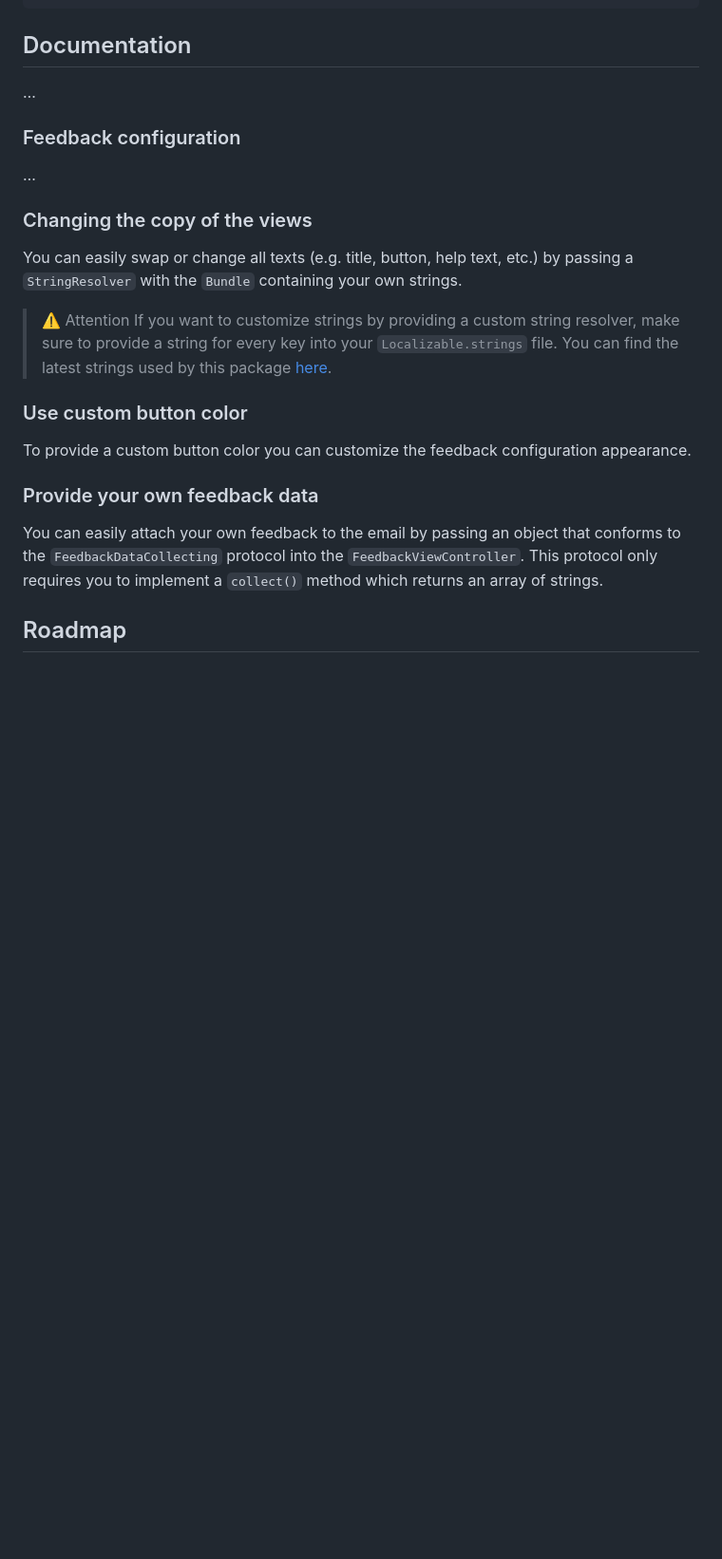
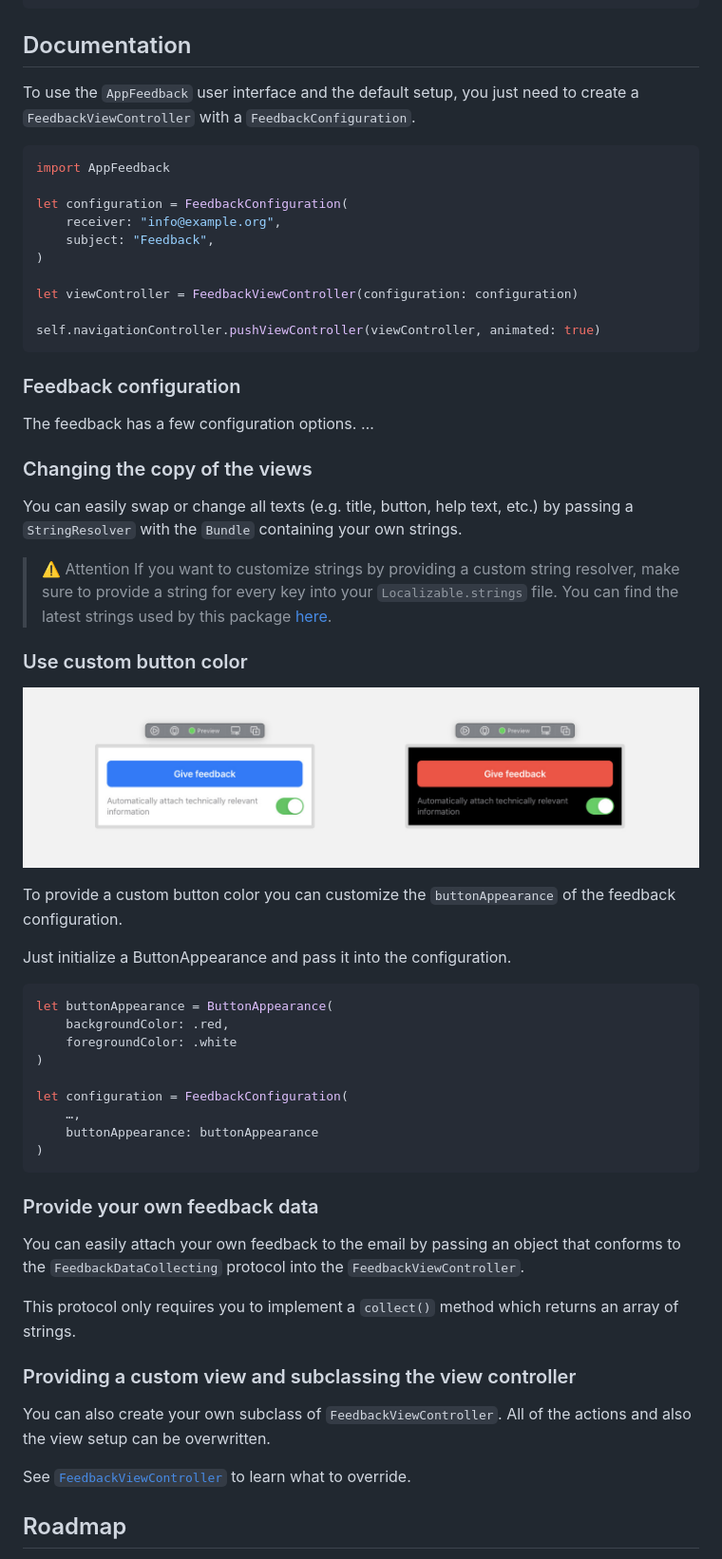
Before and after one commit to LambdaDigamma/swift-app-feedback, a Markdown page: README.md, the part around one of its changes. Shown at 95% size. GitHub-like rendering; pictures changed too: .assets/button-colors.jpg (added); blank space fills up the shorter version.

Commit message:
Improved configuration

````diff
--- a/README.md
+++ b/README.md
@@ -23,10 +23,25 @@ dependencies: [
 
 ## Documentation
 
-…
+To use the `AppFeedback` user interface and the default setup,
+you just need to create a `FeedbackViewController` with a `FeedbackConfiguration`.
+
+```swift
+import AppFeedback
+
+let configuration = FeedbackConfiguration(
+    receiver: "info@example.org",
+    subject: "Feedback",
+)
+
+let viewController = FeedbackViewController(configuration: configuration)
+
+self.navigationController.pushViewController(viewController, animated: true)
+```
 
 ### Feedback configuration
 
+The feedback has a few configuration options.
 …
 
 ### Changing the copy of the views
@@ -40,12 +55,36 @@ You can easily swap or change all texts (e.g. title, button, help text, etc.) by
 
 ### Use custom button color
 
-To provide a custom button color you can customize the feedback configuration appearance.
+![Button Colors](.assets/button-colors.jpg)
+
+To provide a custom button color you can customize the `buttonAppearance` of the feedback configuration.
+
+Just initialize a ButtonAppearance and pass it into the configuration.
+```swift
+let buttonAppearance = ButtonAppearance(
+    backgroundColor: .red,
+    foregroundColor: .white
+)
+
+let configuration = FeedbackConfiguration(
+    …,
+    buttonAppearance: buttonAppearance
+)
+```
+
 
 ### Provide your own feedback data
 
 You can easily attach your own feedback to the email by passing an object that conforms to the `FeedbackDataCollecting` protocol into the `FeedbackViewController`.
+
 This protocol only requires you to implement a `collect()` method which returns an array of strings.
+
+### Providing a custom view and subclassing the view controller
+
+You can also create your own subclass of `FeedbackViewController`.
+All of the actions and also the view setup can be overwritten.
+
+See [`FeedbackViewController`](Sources/AppFeedback/UI/FeedbackViewController.swift) to learn what to override.
 
 ## Roadmap
 
````
Also changed, not shown: other parts of README.md (+2 -2 lines), 4 other files.
